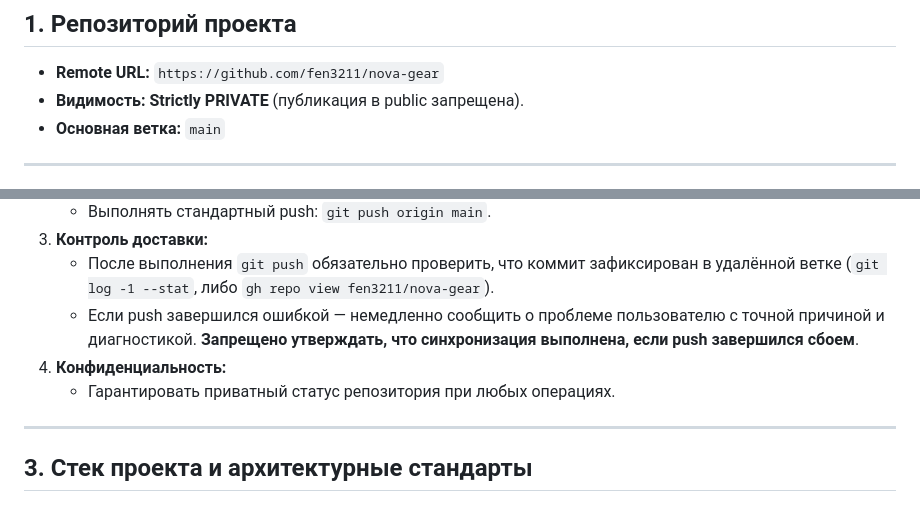
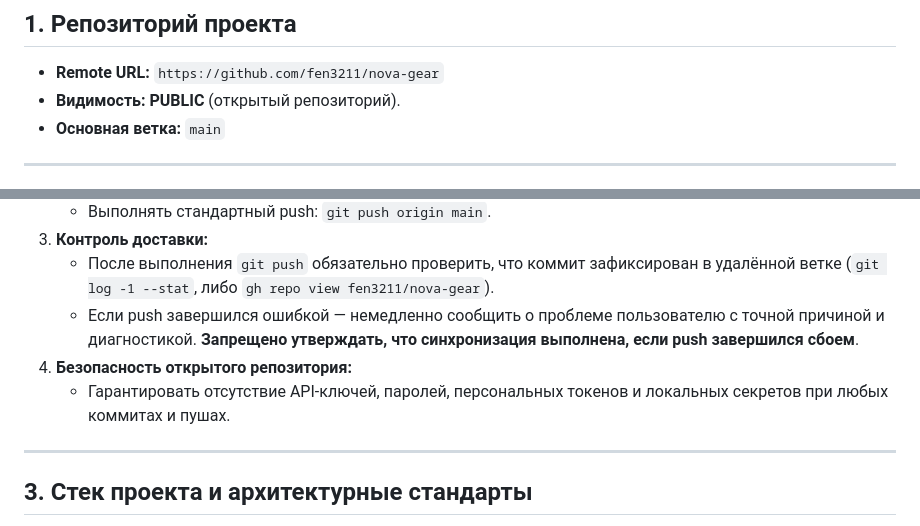
Before and after one commit to fen3211/nova-gear, a Markdown page: GEMINI.md, 2 parts joined by grey strips. Drawn GitHub-style.

Commit message:
docs: update repository visibility guidelines to public

```diff
--- a/GEMINI.md
+++ b/GEMINI.md
@@ -2,7 +2,7 @@
 
 ## 1. Репозиторий проекта
 - **Remote URL:** `https://github.com/fen3211/nova-gear`
-- **Видимость:** **Strictly PRIVATE** (публикация в public запрещена).
+- **Видимость:** **PUBLIC** (открытый репозиторий).
 - **Основная ветка:** `main`
 
 ---
@@ -34,8 +34,8 @@
 3. **Контроль доставки:**
    - После выполнения `git push` обязательно проверить, что коммит зафиксирован в удалённой ветке (`git log -1 --stat`, либо `gh repo view fen3211/nova-gear`).
    - Если push завершился ошибкой — немедленно сообщить о проблеме пользователю с точной причиной и диагностикой. **Запрещено утверждать, что синхронизация выполнена, если push завершился сбоем**.
-4. **Конфиденциальность:**
-   - Гарантировать приватный статус репозитория при любых операциях.
+4. **Безопасность открытого репозитория:**
+   - Гарантировать отсутствие API-ключей, паролей, персональных токенов и локальных секретов при любых коммитах и пушах.
 
 ---
 
```
